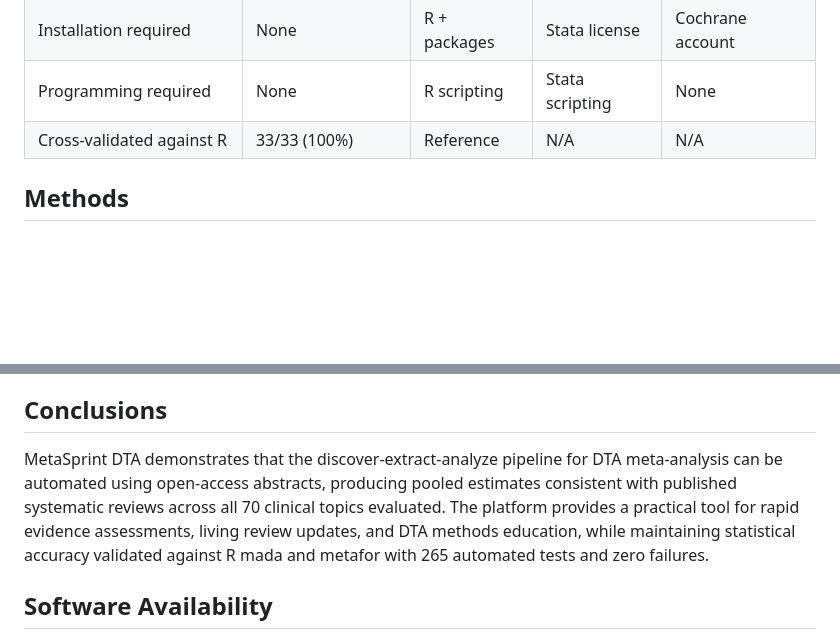
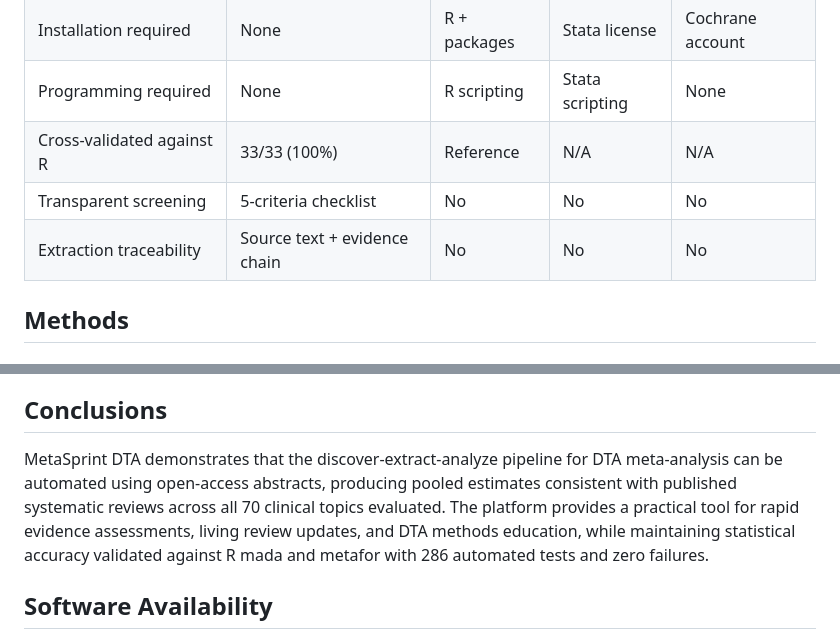
Before and after one commit to mahmood726-cyber/metasprint-dta, a Markdown page: paper/metasprint_dta_f1000.md, 2 parts joined by grey strips. GitHub-like rendering; blank space fills up the shorter version.

```diff
--- a/paper/metasprint_dta_f1000.md
+++ b/paper/metasprint_dta_f1000.md
@@ -43,6 +43,8 @@ The central contribution of this paper is not the statistical engine (which impl
 | Installation required | None | R + packages | Stata license | Cochrane account |
 | Programming required | None | R scripting | Stata scripting | None |
 | Cross-validated against R | 33/33 (100%) | Reference | N/A | N/A |
+| Transparent screening | 5-criteria checklist | No | No | No |
+| Extraction traceability | Source text + evidence chain | No | No | No |
 
 ## Methods
 
@@ -264,7 +276,7 @@ The 70-topic validation demonstrates this: despite extracting only from abstract
 
 ## Conclusions
 
-MetaSprint DTA demonstrates that the discover-extract-analyze pipeline for DTA meta-analysis can be automated using open-access abstracts, producing pooled estimates consistent with published systematic reviews across all 70 clinical topics evaluated. The platform provides a practical tool for rapid evidence assessments, living review updates, and DTA methods education, while maintaining statistical accuracy validated against R mada and metafor with 265 automated tests and zero failures.
+MetaSprint DTA demonstrates that the discover-extract-analyze pipeline for DTA meta-analysis can be automated using open-access abstracts, producing pooled estimates consistent with published systematic reviews across all 70 clinical topics evaluated. The platform provides a practical tool for rapid evidence assessments, living review updates, and DTA methods education, while maintaining statistical accuracy validated against R mada and metafor with 286 automated tests and zero failures.
 
 ## Software Availability
 
```
Also changed, not shown: other parts of paper/metasprint_dta_f1000.md (+14 -4 lines).
